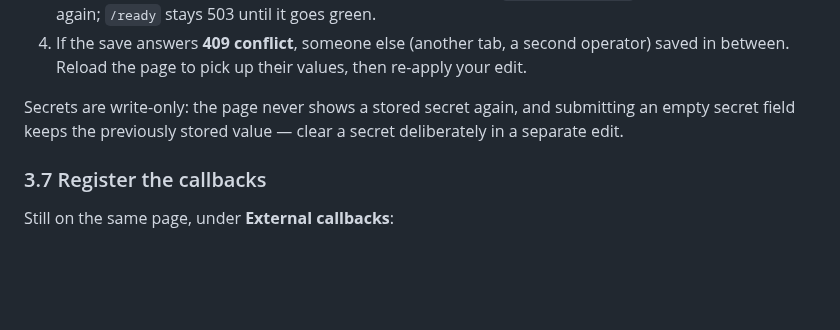
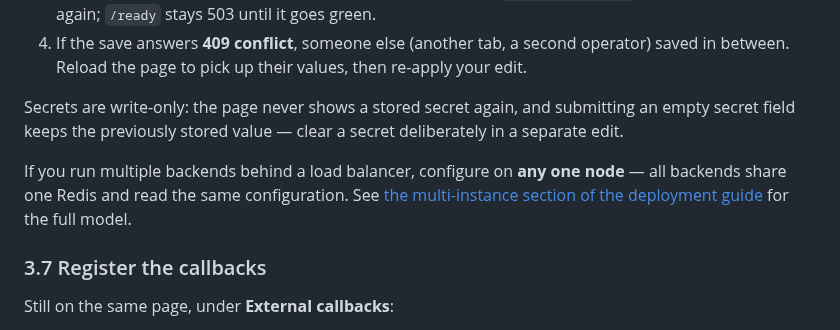
Before and after one commit to anonsaber/MessageWeave, a Markdown page: README.md, the part around the change. GitHub-like rendering; blank space fills up the shorter version.

Commit message:
docs: note multi-backend shared-Redis config in README tutorial
The hand-holding tutorial in README §3.6 didn't mention that with
multiple backends behind a load balancer, you only need to configure
on any one node — all backends share one Redis. deployment.md §10.2
covers this, but the tutorial is what users follow during setup.

```diff
--- a/README.md
+++ b/README.md
@@ -196,6 +196,10 @@ Then, in order:
 Secrets are write-only: the page never shows a stored secret again, and submitting an empty secret
 field keeps the previously stored value — clear a secret deliberately in a separate edit.
 
+If you run multiple backends behind a load balancer, configure on **any one node** — all backends
+share one Redis and read the same configuration. See [the multi-instance section of the deployment
+guide](docs/deployment.md#102-multi-instance-prerequisites) for the full model.
+
 ### 3.7 Register the callbacks
 
 Still on the same page, under **External callbacks**:
```
Also changed, not shown: README.zh-CN.md (+2 -0 lines).
